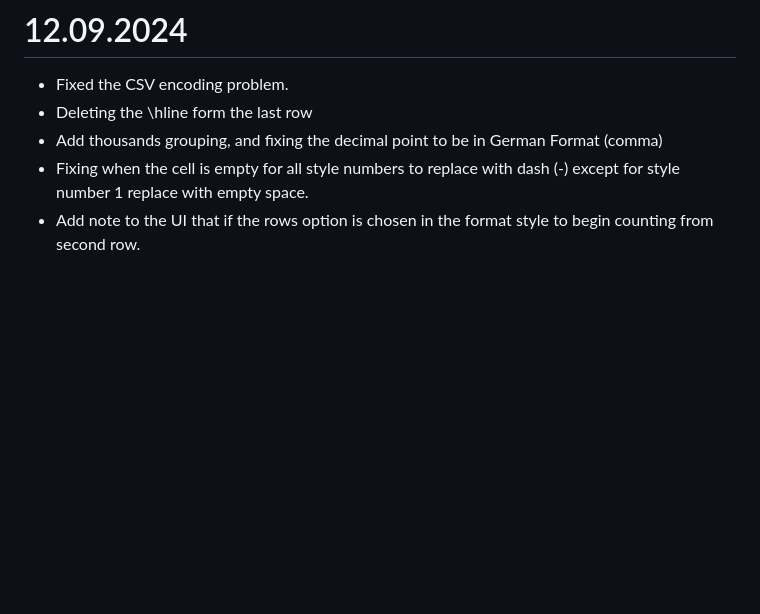
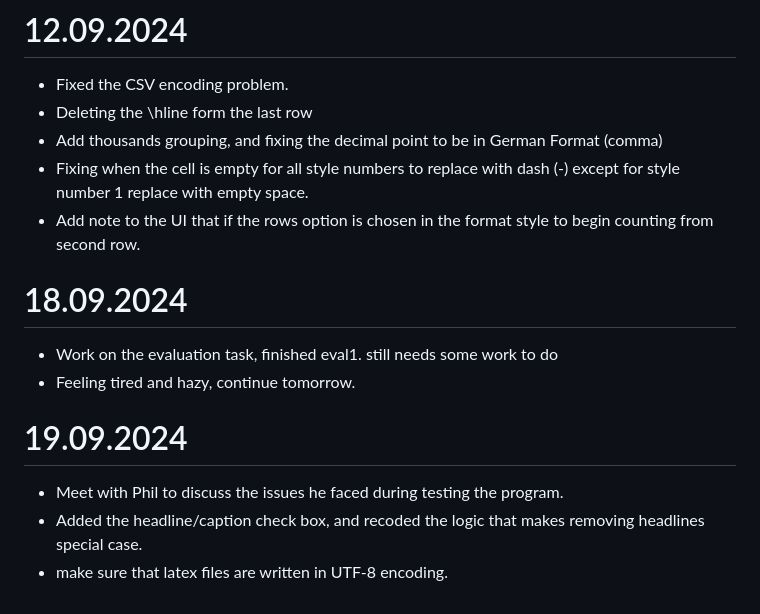
Before and after one commit to hishammadcor/Latex_project, a Markdown page: WorkDocumentation.md, the part around the change. Rendered like a GitHub page; blank space fills up the shorter version.

Commit message:
Add today's work

```diff
--- a/WorkDocumentation.md
+++ b/WorkDocumentation.md
@@ -222,3 +222,12 @@
 - Add thousands grouping, and fixing the decimal point to be in German Format (comma)
 - Fixing when the cell is empty for all style numbers to replace with dash (-) except for style number 1 replace with empty space.
 - Add note to the UI that if the rows option is chosen in the format style to begin counting from second row.
+
+# 18.09.2024
+- Work on the evaluation task, finished eval1. still needs some work to do
+- Feeling tired and hazy, continue tomorrow.
+
+# 19.09.2024
+- Meet with Phil to discuss the issues he faced during testing the program.
+- Added the headline/caption check box, and recoded the logic that makes removing headlines special case.
+- make sure that latex files are written in UTF-8 encoding.
```
